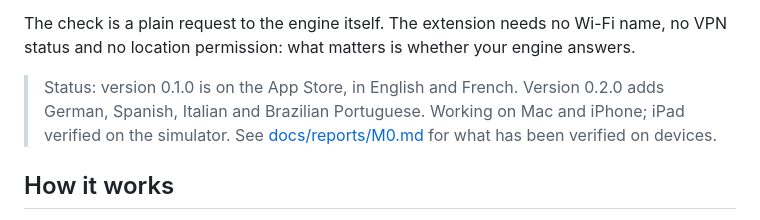
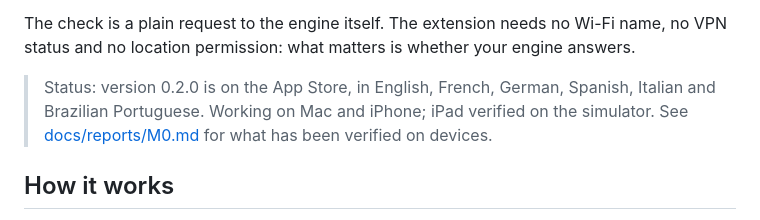
Before and after one commit to oteissonniere/marecherche, a Markdown page: README.md, the part around the change. Rendered like a GitHub page.

Commit message:
docs: 0.2.0 is on the App Store
Co-Authored-By: Claude Opus 5.5 <noreply@anthropic.com>

```diff
--- a/README.md
+++ b/README.md
@@ -30,9 +30,8 @@ Ma recherche **checks** whether your private engine answers and **switches** by
 The check is a plain request to the engine itself. The extension needs no Wi-Fi name,
 no VPN status and no location permission: what matters is whether your engine answers.
 
-> Status: version 0.1.0 is on the App Store, in English and French. Version 0.2.0 adds
-> German, Spanish, Italian and Brazilian Portuguese. Working on Mac and iPhone; iPad
-> verified on the simulator.
+> Status: version 0.2.0 is on the App Store, in English, French, German, Spanish, Italian
+> and Brazilian Portuguese. Working on Mac and iPhone; iPad verified on the simulator.
 > See [docs/reports/M0.md](docs/reports/M0.md) for what has been verified on devices.
 
 ## How it works
```
